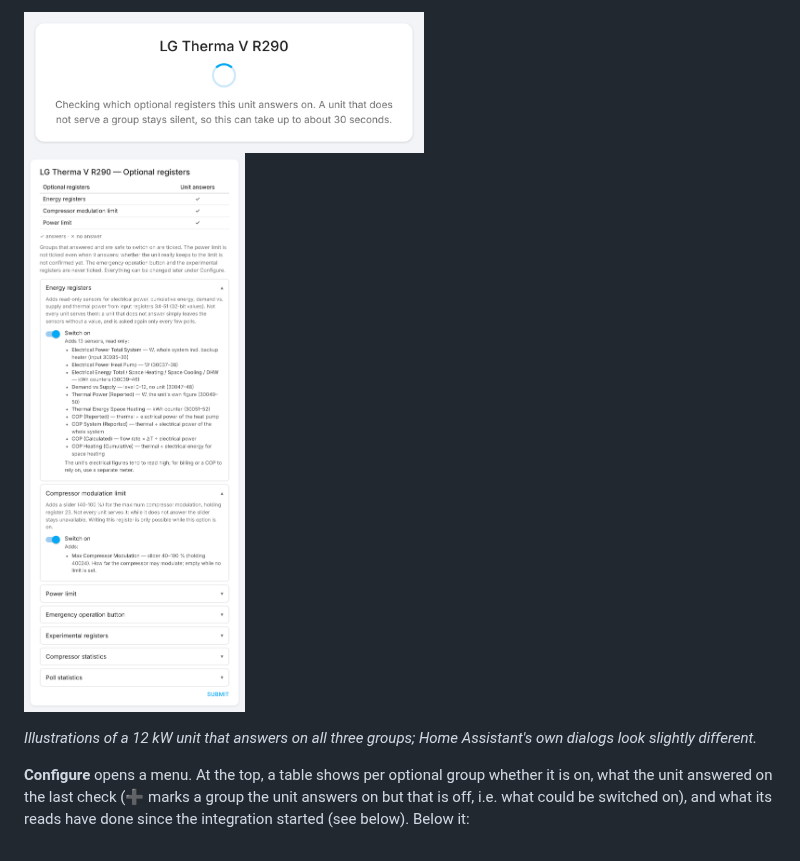
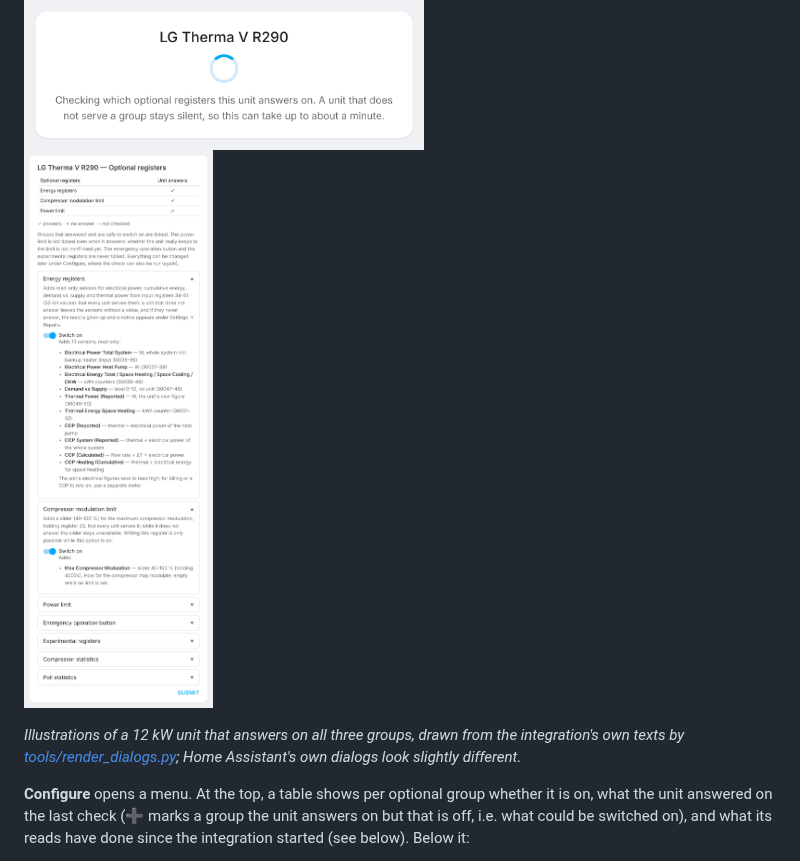
Before and after one commit to cjungde/ha-lg-thermav-modbus, a Markdown page: README.md, the part around one of its changes. GitHub-like rendering; pictures changed too: docs/images/setup-check.png (added), docs/images/setup-features.png, docs/images/setup-progress.png.

```diff
--- a/README.md
+++ b/README.md
@@ -183,7 +184,7 @@ Answering only proves the register exists, not that writing it has an effect. A
 <img src="docs/images/setup-features.png" alt="Setup, last step: the check result and the optional register groups, energy registers and compressor modulation limit ticked" width="400">
 </p>
 
-*Illustrations of a 12 kW unit that answers on all three groups; Home Assistant's own dialogs look slightly different.*
+*Illustrations of a 12 kW unit that answers on all three groups, drawn from the integration's own texts by [tools/render_dialogs.py](tools/render_dialogs.py); Home Assistant's own dialogs look slightly different.*
 
 **Configure** opens a menu. At the top, a table shows per optional group whether it is on, what the unit answered on the last check (➕ marks a group the unit answers on but that is off, i.e. what could be switched on), and what its reads have done since the integration started (see below). Below it:
 
```
Also changed, not shown: other parts of README.md (+4 -1 lines), tools/README.md (+16 -0 lines), docs/images/repairs-never-answered.png (added), docs/images/setup-menu.png, docs/images/setup-options.png, 4 other files.
